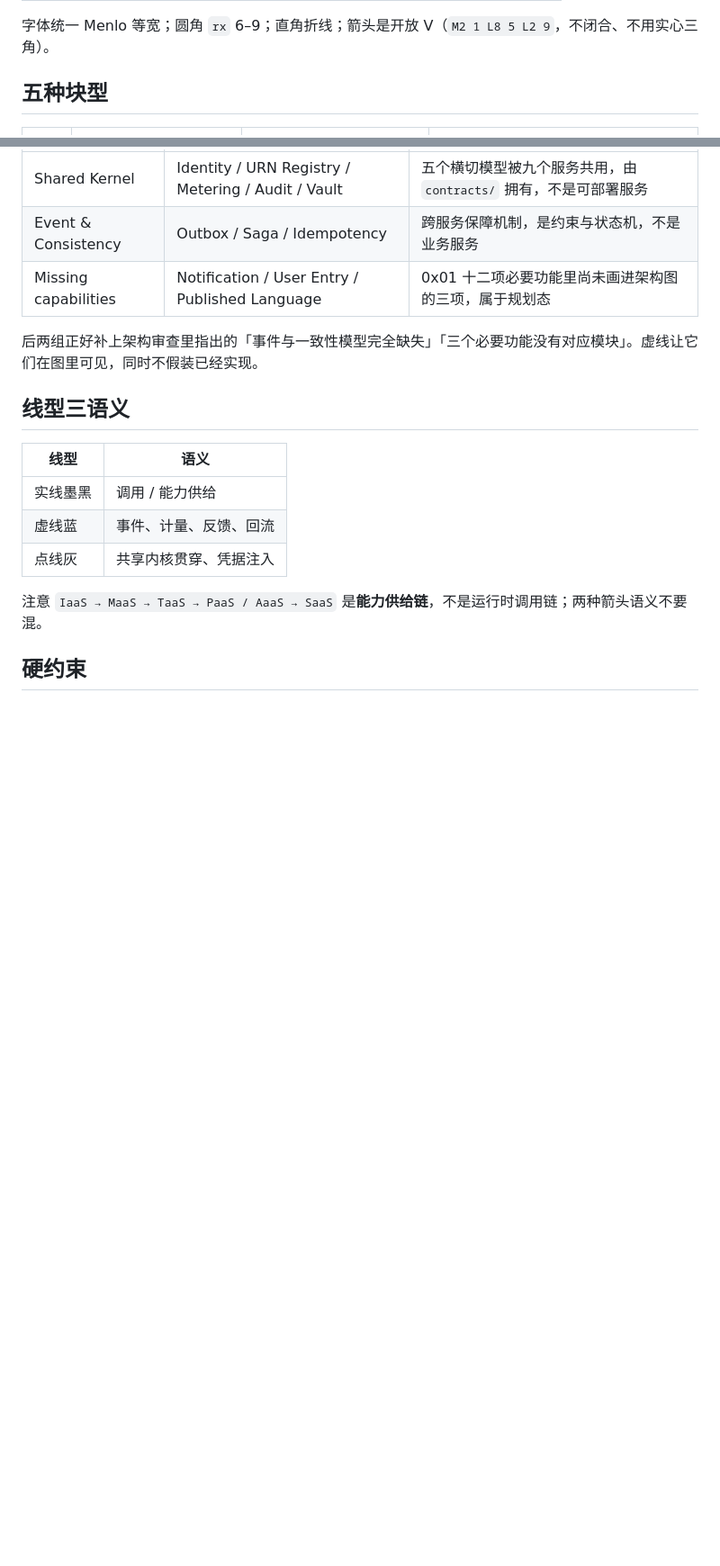
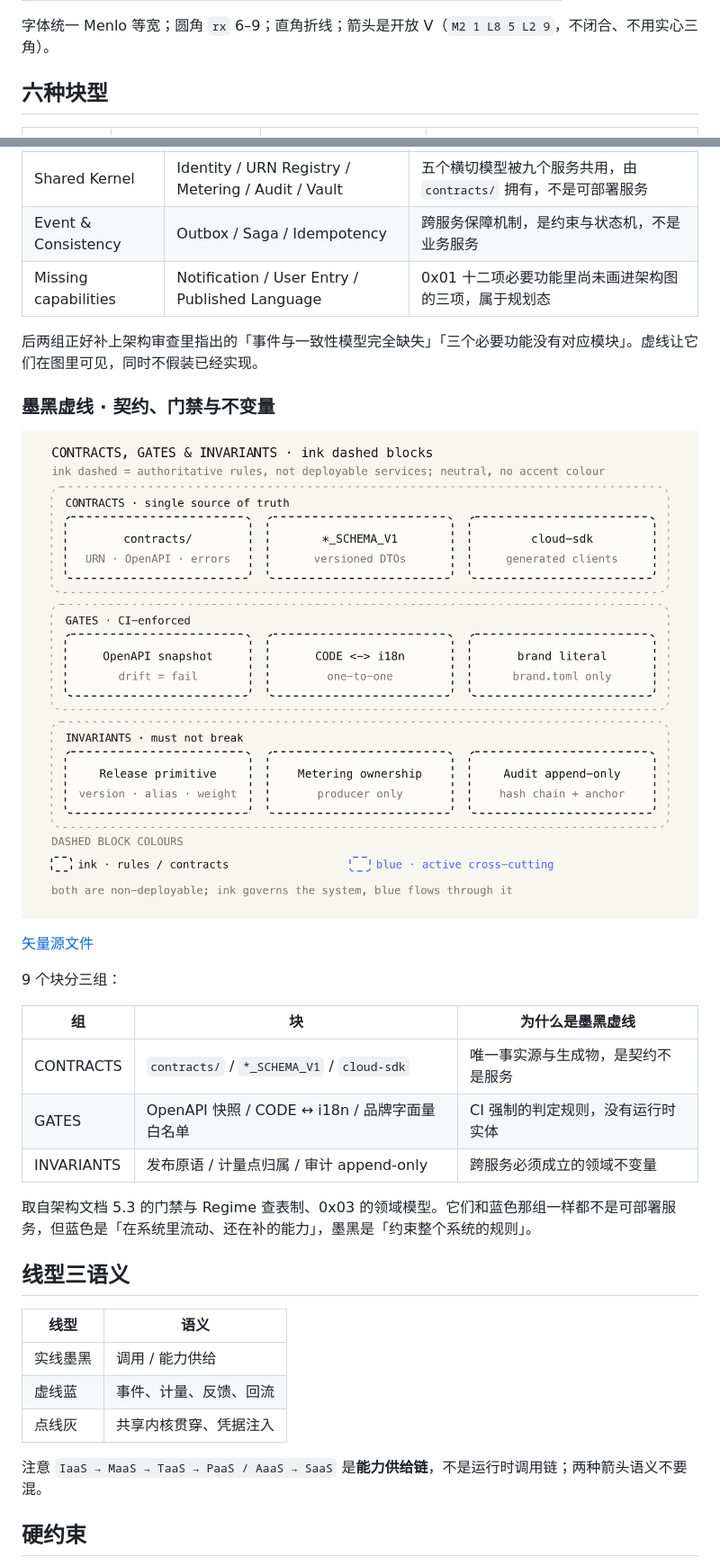
Before and after one commit to kense-labs/kense, a Markdown page: docs/diagram-style.md, 2 parts joined by grey strips. Shown at 90% size. Rendered like a GitHub page; pictures changed too: docs/kense-os-ink-dashed-blocks.png (added); blank space fills up the shorter version.

Commit message:
docs: add ink dashed blocks for contracts, gates and invariants

```diff
--- a/docs/diagram-style.md
+++ b/docs/diagram-style.md
@@ -16,7 +16,7 @@
 
 字体统一 Menlo 等宽；圆角 `rx` 6–9；直角折线；箭头是开放 V（`M2 1 L8 5 L2 9`，不闭合、不用实心三角）。
 
-## 五种块型
+## 六种块型
 
 | 类型 | 样式 | 语义 | 例子 |
 | --- | --- | --- | --- |
@@ -66,6 +80,22 @@
 | Missing capabilities | Notification / User Entry / Published Language | 0x01 十二项必要功能里尚未画进架构图的三项，属于规划态 |
 
 后两组正好补上架构审查里指出的「事件与一致性模型完全缺失」「三个必要功能没有对应模块」。虚线让它们在图里可见，同时不假装已经实现。
+
+### 墨黑虚线 · 契约、门禁与不变量
+
+![契约、门禁与不变量的墨黑虚线块组](kense-os-ink-dashed-blocks.png)
+
+[矢量源文件](kense-os-ink-dashed-blocks.svg)
+
+9 个块分三组：
+
+| 组 | 块 | 为什么是墨黑虚线 |
+| --- | --- | --- |
+| CONTRACTS | `contracts/` / `*_SCHEMA_V1` / `cloud-sdk` | 唯一事实源与生成物，是契约不是服务 |
+| GATES | OpenAPI 快照 / CODE ↔ i18n / 品牌字面量白名单 | CI 强制的判定规则，没有运行时实体 |
+| INVARIANTS | 发布原语 / 计量点归属 / 审计 append-only | 跨服务必须成立的领域不变量 |
+
+取自架构文档 5.3 的门禁与 Regime 查表制、0x03 的领域模型。它们和蓝色那组一样都不是可部署服务，但蓝色是「在系统里流动、还在补的能力」，墨黑是「约束整个系统的规则」。
 
 ## 线型三语义
 
```
Also changed, not shown: other parts of docs/diagram-style.md (+25 -9 lines), 1 other file.
